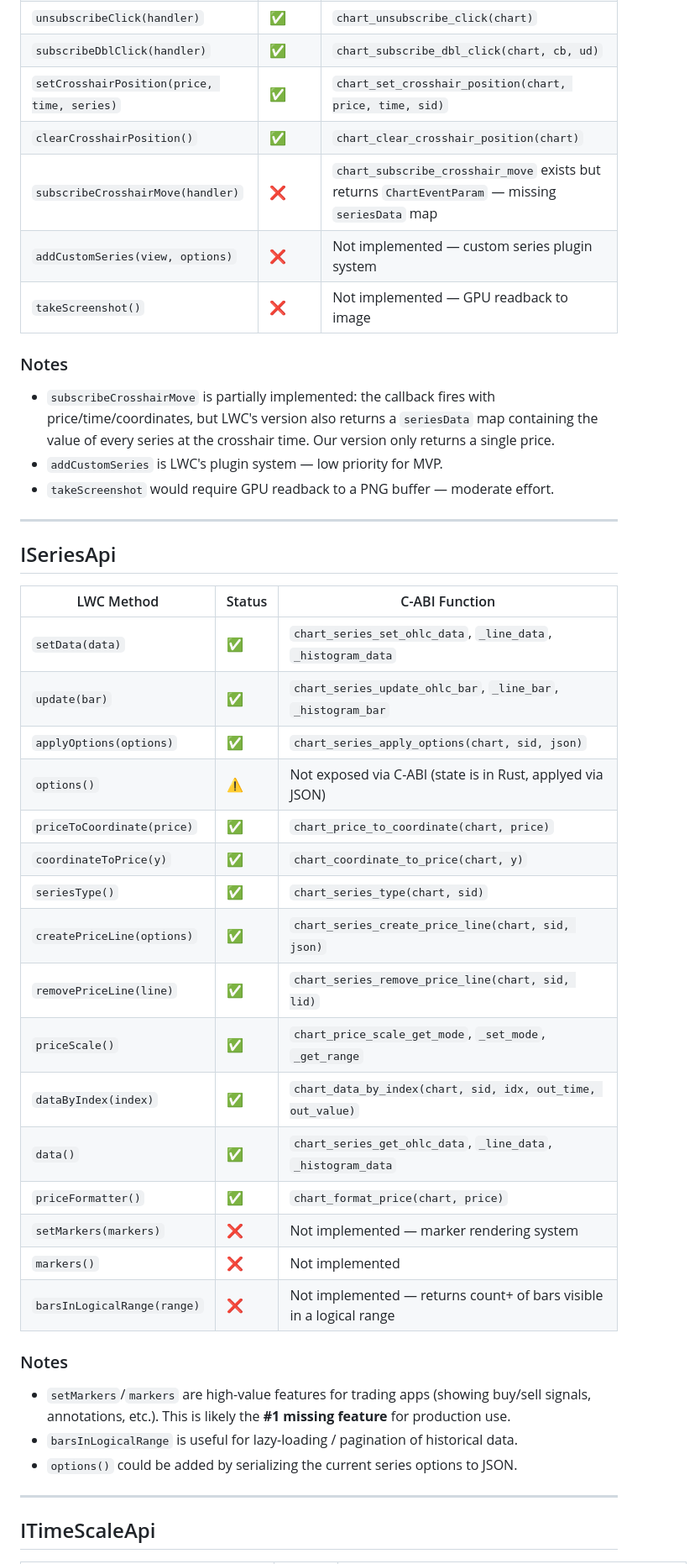
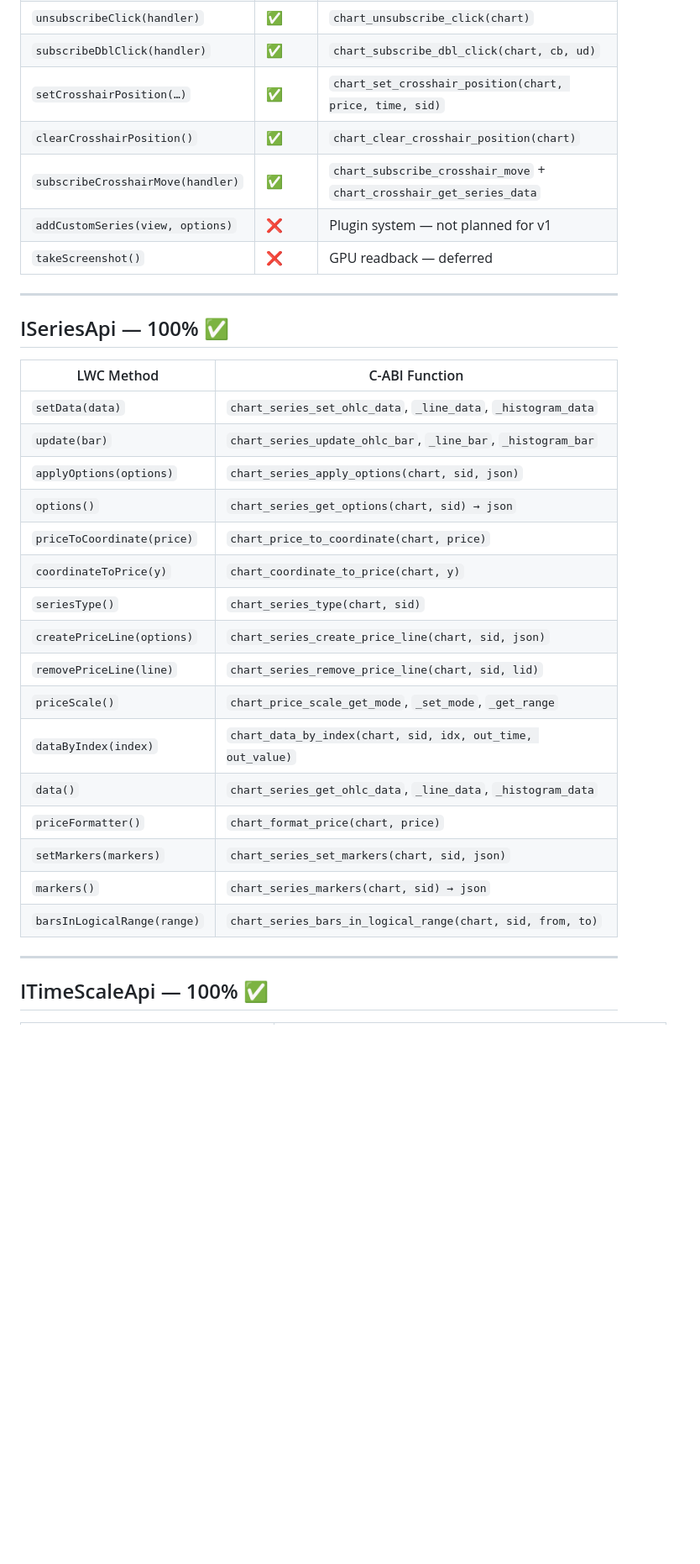
Before and after one commit to jagtesh/lumen-charts, a Markdown page: assets/lwc-parity.md, the part around one of its changes. Shown at 84% size. GitHub-like rendering; blank space fills up the shorter version.

```diff
--- a/assets/lwc-parity.md
+++ b/assets/lwc-parity.md
@@ -30,46 +30,36 @@
 | `subscribeClick(handler)` | ✅ | `chart_subscribe_click(chart, cb, ud)` |
 | `unsubscribeClick(handler)` | ✅ | `chart_unsubscribe_click(chart)` |
 | `subscribeDblClick(handler)` | ✅ | `chart_subscribe_dbl_click(chart, cb, ud)` |
-| `setCrosshairPosition(price, time, series)` | ✅ | `chart_set_crosshair_position(chart, price, time, sid)` |
+| `setCrosshairPosition(…)` | ✅ | `chart_set_crosshair_position(chart, price, time, sid)` |
 | `clearCrosshairPosition()` | ✅ | `chart_clear_crosshair_position(chart)` |
-| `subscribeCrosshairMove(handler)` | ❌ | `chart_subscribe_crosshair_move` exists but returns `ChartEventParam` — missing `seriesData` map |
-| `addCustomSeries(view, options)` | ❌ | Not implemented — custom series plugin system |
-| `takeScreenshot()` | ❌ | Not implemented — GPU readback to image |
-
-### Notes
-- `subscribeCrosshairMove` is partially implemented: the callback fires with price/time/coordinates, but LWC's version also returns a `seriesData` map containing the value of every series at the crosshair time. Our version only returns a single price.
-- `addCustomSeries` is LWC's plugin system — low priority for MVP.
-- `takeScreenshot` would require GPU readback to a PNG buffer — moderate effort.
+| `subscribeCrosshairMove(handler)` | ✅ | `chart_subscribe_crosshair_move` + `chart_crosshair_get_series_data` |
+| `addCustomSeries(view, options)` | ❌ | Plugin system — not planned for v1 |
+| `takeScreenshot()` | ❌ | GPU readback — deferred |
 
 ---
 
-## ISeriesApi
+## ISeriesApi — 100% ✅
 
-| LWC Method | Status | C-ABI Function |
-|---|---|---|
-| `setData(data)` | ✅ | `chart_series_set_ohlc_data`, `_line_data`, `_histogram_data` |
-| `update(bar)` | ✅ | `chart_series_update_ohlc_bar`, `_line_bar`, `_histogram_bar` |
-| `applyOptions(options)` | ✅ | `chart_series_apply_options(chart, sid, json)` |
-| `options()` | ⚠️ | Not exposed via C-ABI (state is in Rust, applyed via JSON) |
-| `priceToCoordinate(price)` | ✅ | `chart_price_to_coordinate(chart, price)` |
-| `coordinateToPrice(y)` | ✅ | `chart_coordinate_to_price(chart, y)` |
-| `seriesType()` | ✅ | `chart_series_type(chart, sid)` |
-| `createPriceLine(options)` | ✅ | `chart_series_create_price_line(chart, sid, json)` |
-| `removePriceLine(line)` | ✅ | `chart_series_remove_price_line(chart, sid, lid)` |
-| `priceScale()` | ✅ | `chart_price_scale_get_mode`, `_set_mode`, `_get_range` |
-| `dataByIndex(index)` | ✅ | `chart_data_by_index(chart, sid, idx, out_time, out_value)` |
-| `data()` | ✅ | `chart_series_get_ohlc_data`, `_line_data`, `_histogram_data` |
-| `priceFormatter()` | ✅ | `chart_format_price(chart, price)` |
-| `setMarkers(markers)` | ❌ | Not implemented — marker rendering system |
-| `markers()` | ❌ | Not implemented |
-| `barsInLogicalRange(range)` | ❌ | Not implemented — returns count+ of bars visible in a logical range |
-
-### Notes
-- `setMarkers`/`markers` are high-value features for trading apps (showing buy/sell signals, annotations, etc.). This is likely the **#1 missing feature** for production use.
-- `barsInLogicalRange` is useful for lazy-loading / pagination of historical data.
-- `options()` could be added by serializing the current series options to JSON.
+| LWC Method | C-ABI Function |
+|---|---|
+| `setData(data)` | `chart_series_set_ohlc_data`, `_line_data`, `_histogram_data` |
+| `update(bar)` | `chart_series_update_ohlc_bar`, `_line_bar`, `_histogram_bar` |
+| `applyOptions(options)` | `chart_series_apply_options(chart, sid, json)` |
+| `options()` | `chart_series_get_options(chart, sid) → json` |
+| `priceToCoordinate(price)` | `chart_price_to_coordinate(chart, price)` |
+| `coordinateToPrice(y)` | `chart_coordinate_to_price(chart, y)` |
+| `seriesType()` | `chart_series_type(chart, sid)` |
+| `createPriceLine(options)` | `chart_series_create_price_line(chart, sid, json)` |
+| `removePriceLine(line)` | `chart_series_remove_price_line(chart, sid, lid)` |
+| `priceScale()` | `chart_price_scale_get_mode`, `_set_mode`, `_get_range` |
+| `dataByIndex(index)` | `chart_data_by_index(chart, sid, idx, out_time, out_value)` |
+| `data()` | `chart_series_get_ohlc_data`, `_line_data`, `_histogram_data` |
+| `priceFormatter()` | `chart_format_price(chart, price)` |
+| `setMarkers(markers)` | `chart_series_set_markers(chart, sid, json)` |
+| `markers()` | `chart_series_markers(chart, sid) → json` |
+| `barsInLogicalRange(range)` | `chart_series_bars_in_logical_range(chart, sid, from, to)` |
 
 ---
 
-## ITimeScaleApi
+## ITimeScaleApi — 100% ✅
 
```
Also changed, not shown: other parts of assets/lwc-parity.md (+38 -50 lines).
